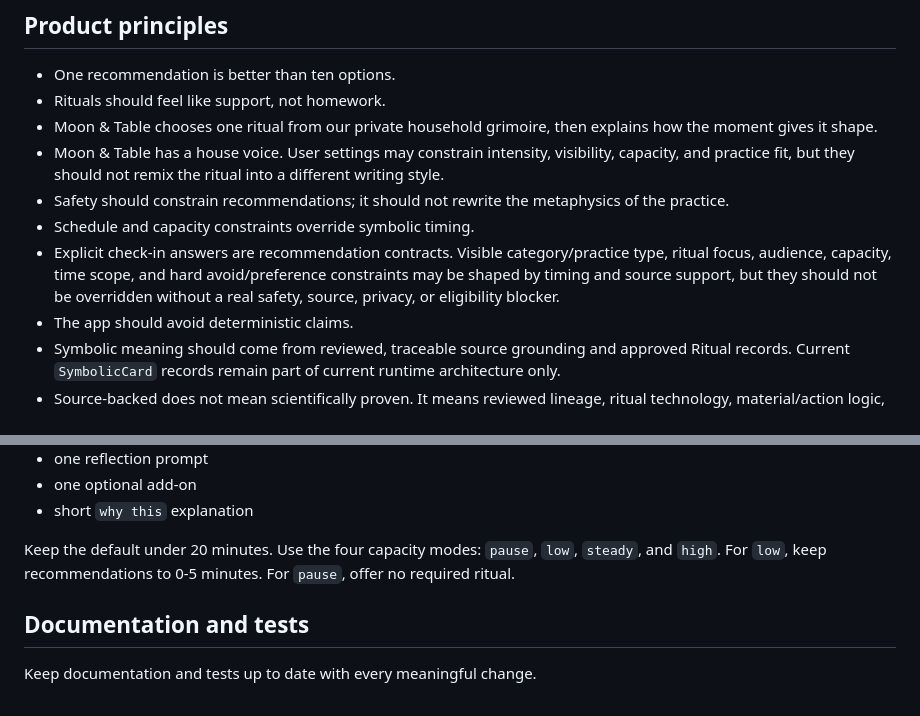
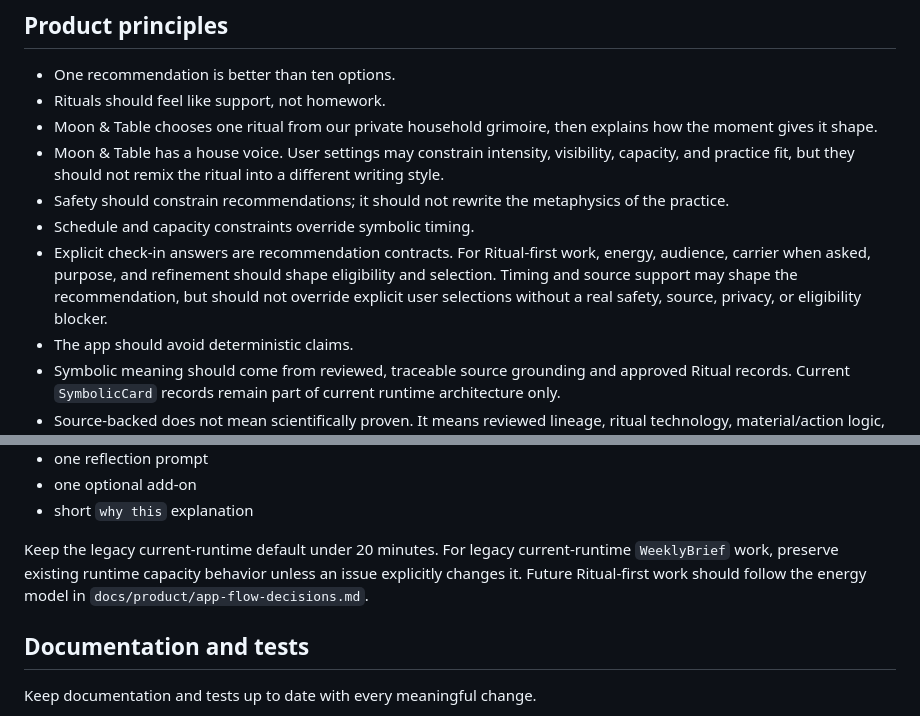
Before and after one commit to coloradotim/moon-and-table, a Markdown page: AGENTS.md, 2 parts joined by grey strips. Drawn GitHub-style.

Commit message:
docs: tighten Ritual-first review guidance

```diff
--- a/AGENTS.md
+++ b/AGENTS.md
@@ -64,7 +64,7 @@ Real personalization belongs only in Firebase/Firestore for the hosted app, priv
 - Moon & Table has a house voice. User settings may constrain intensity, visibility, capacity, and practice fit, but they should not remix the ritual into a different writing style.
 - Safety should constrain recommendations; it should not rewrite the metaphysics of the practice.
 - Schedule and capacity constraints override symbolic timing.
-- Explicit check-in answers are recommendation contracts. Visible category/practice type, ritual focus, audience, capacity, time scope, and hard avoid/preference constraints may be shaped by timing and source support, but they should not be overridden without a real safety, source, privacy, or eligibility blocker.
+- Explicit check-in answers are recommendation contracts. For Ritual-first work, energy, audience, carrier when asked, purpose, and refinement should shape eligibility and selection. Timing and source support may shape the recommendation, but should not override explicit user selections without a real safety, source, privacy, or eligibility blocker.
 - The app should avoid deterministic claims.
 - Symbolic meaning should come from reviewed, traceable source grounding and approved Ritual records. Current `SymbolicCard` records remain part of current runtime architecture only.
 - Source-backed does not mean scientifically proven. It means reviewed lineage, ritual technology, material/action logic, symbolic tradition, timing support, or other approved curation basis.
@@ -146,7 +146,7 @@ The legacy current-runtime weekly brief still includes:
 - one optional add-on
 - short `why this` explanation
 
-Keep the default under 20 minutes. Use the four capacity modes: `pause`, `low`, `steady`, and `high`. For `low`, keep recommendations to 0-5 minutes. For `pause`, offer no required ritual.
+Keep the legacy current-runtime default under 20 minutes. For legacy current-runtime `WeeklyBrief` work, preserve existing runtime capacity behavior unless an issue explicitly changes it. Future Ritual-first work should follow the energy model in `docs/product/app-flow-decisions.md`.
 
 ## Documentation and tests
 
```
Also changed, not shown: docs/product/app-flow-decisions.md (+2 -1 lines), docs/product/ritual-model-pilot-extraction-review.md (+83 -1 lines).
